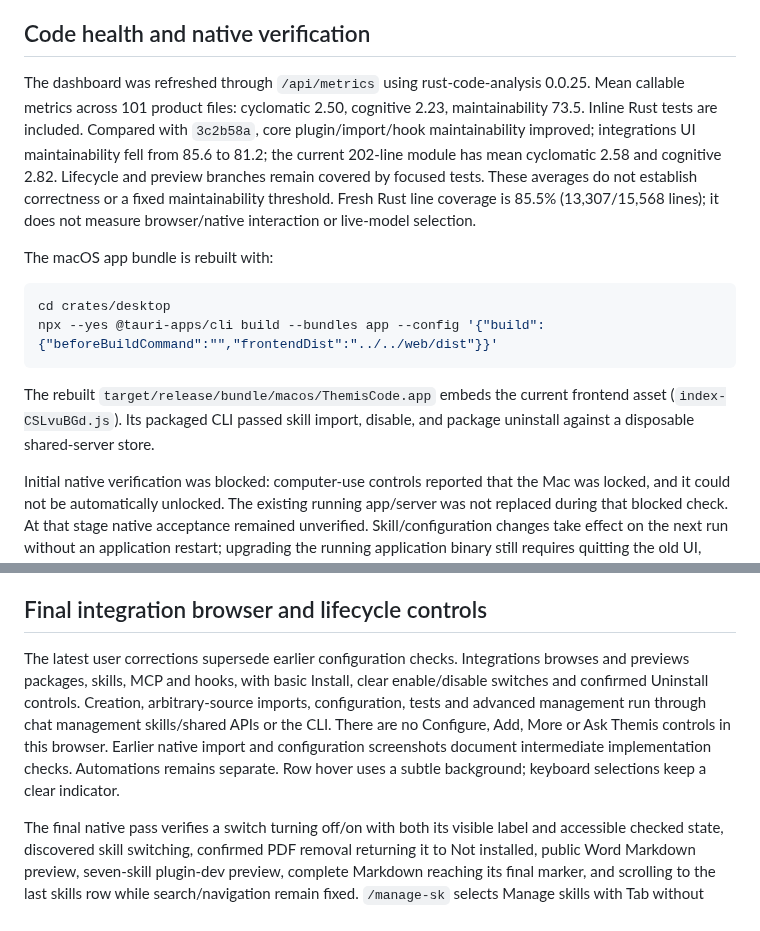
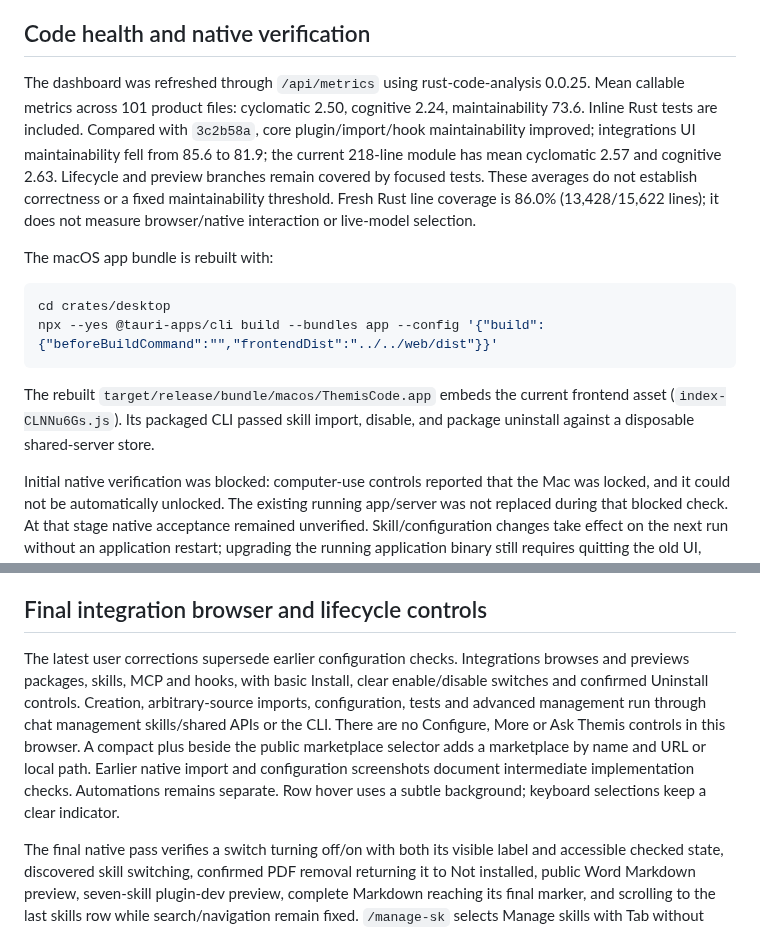
Before and after one commit to elseform-tech/Themis, a Markdown page: docs/integrations-verification.md, 2 parts joined by grey strips. Rendered like a GitHub page.

````diff
--- a/docs/integrations-verification.md
+++ b/docs/integrations-verification.md
@@ -44,7 +44,7 @@ UI component tests exercise accessible enable/disable switches, full pretty Mark
 
 ## Code health and native verification
 
-The dashboard was refreshed through `/api/metrics` using rust-code-analysis 0.0.25. Mean callable metrics across 101 product files: cyclomatic 2.50, cognitive 2.23, maintainability 73.5. Inline Rust tests are included. Compared with `3c2b58a`, core plugin/import/hook maintainability improved; integrations UI maintainability fell from 85.6 to 81.2; the current 202-line module has mean cyclomatic 2.58 and cognitive 2.82. Lifecycle and preview branches remain covered by focused tests. These averages do not establish correctness or a fixed maintainability threshold. Fresh Rust line coverage is 85.5% (13,307/15,568 lines); it does not measure browser/native interaction or live-model selection.
+The dashboard was refreshed through `/api/metrics` using rust-code-analysis 0.0.25. Mean callable metrics across 101 product files: cyclomatic 2.50, cognitive 2.24, maintainability 73.6. Inline Rust tests are included. Compared with `3c2b58a`, core plugin/import/hook maintainability improved; integrations UI maintainability fell from 85.6 to 81.9; the current 218-line module has mean cyclomatic 2.57 and cognitive 2.63. Lifecycle and preview branches remain covered by focused tests. These averages do not establish correctness or a fixed maintainability threshold. Fresh Rust line coverage is 86.0% (13,428/15,622 lines); it does not measure browser/native interaction or live-model selection.
 
 The macOS app bundle is rebuilt with:
 
@@ -53,7 +53,7 @@ cd crates/desktop
 npx --yes @tauri-apps/cli build --bundles app --config '{"build":{"beforeBuildCommand":"","frontendDist":"../../web/dist"}}'
 ```
 
-The rebuilt `target/release/bundle/macos/ThemisCode.app` embeds the current frontend asset (`index-CSLvuBGd.js`). Its packaged CLI passed skill import, disable, and package uninstall against a disposable shared-server store.
+The rebuilt `target/release/bundle/macos/ThemisCode.app` embeds the current frontend asset (`index-CLNNu6Gs.js`). Its packaged CLI passed skill import, disable, and package uninstall against a disposable shared-server store.
 
 Initial native verification was blocked: computer-use controls reported that the Mac was locked, and it could not be automatically unlocked. The existing running app/server was not replaced during that blocked check. At that stage native acceptance remained unverified. Skill/configuration changes take effect on the next run without an application restart; upgrading the running application binary still requires quitting the old UI, stopping its shared server, and launching the rebuilt app.
 
@@ -104,7 +104,7 @@ Composer keyboard navigation now scrolls the selected suggestion into view with
 
 ## Final integration browser and lifecycle controls
 
-The latest user corrections supersede earlier configuration checks. Integrations browses and previews packages, skills, MCP and hooks, with basic Install, clear enable/disable switches and confirmed Uninstall controls. Creation, arbitrary-source imports, configuration, tests and advanced management run through chat management skills/shared APIs or the CLI. There are no Configure, Add, More or Ask Themis controls in this browser. Earlier native import and configuration screenshots document intermediate implementation checks. Automations remains separate. Row hover uses a subtle background; keyboard selections keep a clear indicator.
+The latest user corrections supersede earlier configuration checks. Integrations browses and previews packages, skills, MCP and hooks, with basic Install, clear enable/disable switches and confirmed Uninstall controls. Creation, arbitrary-source imports, configuration, tests and advanced management run through chat management skills/shared APIs or the CLI. There are no Configure, More or Ask Themis controls in this browser. A compact plus beside the public marketplace selector adds a marketplace by name and URL or local path. Earlier native import and configuration screenshots document intermediate implementation checks. Automations remains separate. Row hover uses a subtle background; keyboard selections keep a clear indicator.
 
 
 The final native pass verifies a switch turning off/on with both its visible label and accessible checked state, discovered skill switching, confirmed PDF removal returning it to Not installed, public Word Markdown preview, seven-skill plugin-dev preview, complete Markdown reaching its final marker, and scrolling to the last skills row while search/navigation remain fixed. `/manage-sk` selects Manage skills with Tab without sending. Downward/upward navigation and wraparound keep the selected suggestion visible. Automations exposes Instructions, Repeat and Time with Advanced collapsed. No provider message was sent.
````
Also changed, not shown: other parts of docs/integrations-verification.md (+21 -1 lines), docs/plugins.md (+1 -1 lines), docs/verification/native-browser-no-skills.png (added), docs/verification/native-marketplace-add.png (added), docs/verification/native-skill-preview-top.png (added).
